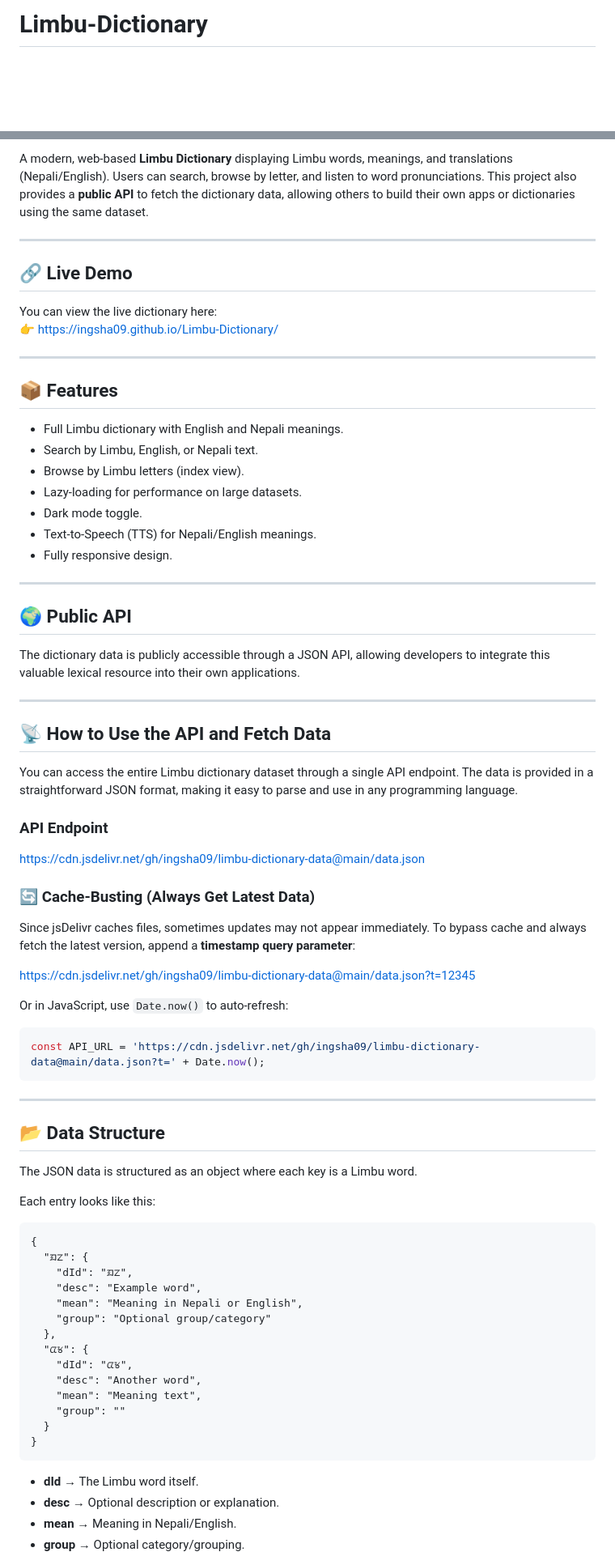
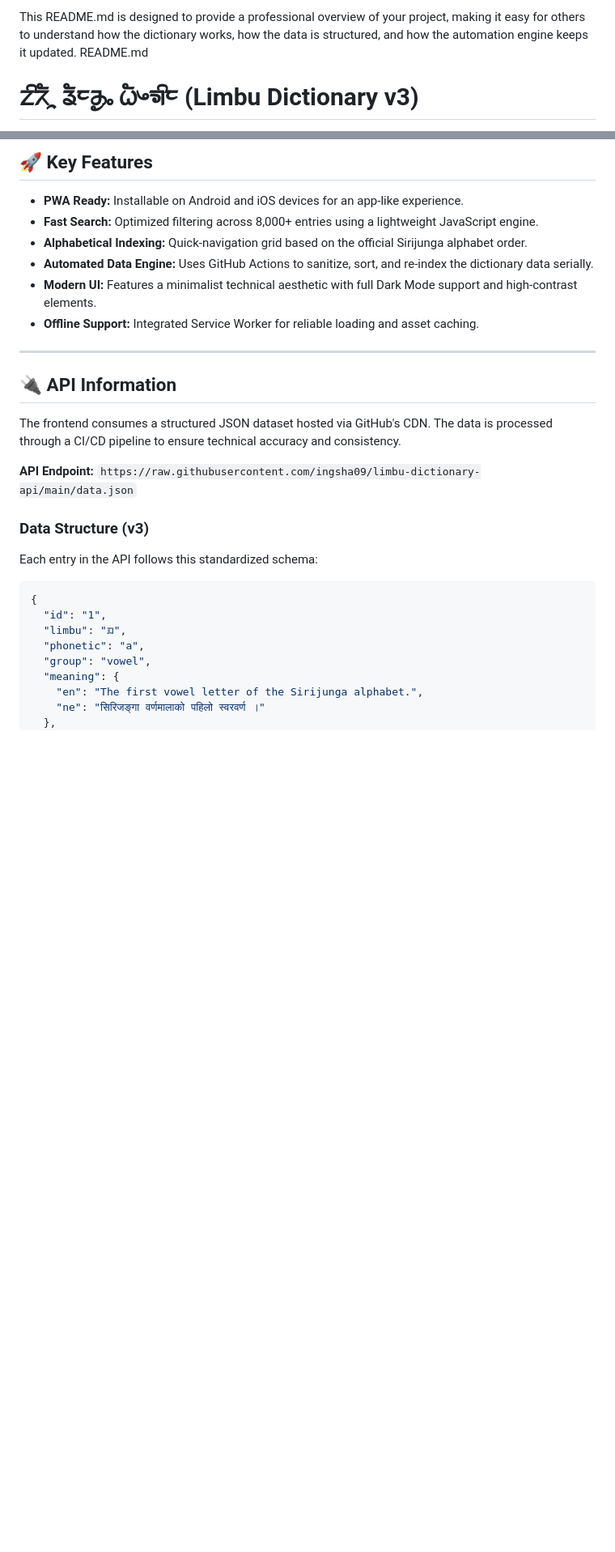
Before and after one commit to ingsha09/Limbu-Dictionary, a Markdown page: README.md, 2 parts joined by grey strips. Shown at 81% size. GitHub-like rendering; blank space fills up the shorter version.

Commit message:
Revise README for project overview and features
Updated README to provide a professional overview of the Limbu Dictionary project, highlighting key features, API information, and automation processes.

````diff
--- a/README.md
+++ b/README.md
@@ -1,2 +1,4 @@
-# Limbu-Dictionary
+This README.md is designed to provide a professional overview of your project, making it easy for others to understand how the dictionary works, how the data is structured, and how the automation engine keeps it updated.
+README.md
+# ᤁᤡᤖᤠᤳ ᤕᤠᤰᤌᤢᤱ ᤐᤠᤴᤈᤡᤰ (Limbu Dictionary v3)
 
@@ -4,80 +6,32 @@
 
-A modern, web-based **Limbu Dictionary** displaying Limbu words, meanings, and translations (Nepali/English). Users can search, browse by letter, and listen to word pronunciations. This project also provides a **public API** to fetch the dictionary data, allowing others to build their own apps or dictionaries using the same dataset.
+## 🚀 Key Features
+
+* **PWA Ready:** Installable on Android and iOS devices for an app-like experience.
+* **Fast Search:** Optimized filtering across 8,000+ entries using a lightweight JavaScript engine.
+* **Alphabetical Indexing:** Quick-navigation grid based on the official Sirijunga alphabet order.
+* **Automated Data Engine:** Uses GitHub Actions to sanitize, sort, and re-index the dictionary data serially.
+* **Modern UI:** Features a minimalist technical aesthetic with full Dark Mode support and high-contrast elements.
+* **Offline Support:** Integrated Service Worker for reliable loading and asset caching.
 
 ---
 
-## 🔗 Live Demo
+## 🔌 API Information
 
-You can view the live dictionary here:
-👉 https://ingsha09.github.io/Limbu-Dictionary/
+The frontend consumes a structured JSON dataset hosted via GitHub's CDN. The data is processed through a CI/CD pipeline to ensure technical accuracy and consistency.
 
----
+**API Endpoint:**
+`https://raw.githubusercontent.com/ingsha09/limbu-dictionary-api/main/data.json`
 
-## 📦 Features
+### Data Structure (v3)
+Each entry in the API follows this standardized schema:
 
-- Full Limbu dictionary with English and Nepali meanings.
-- Search by Limbu, English, or Nepali text.
-- Browse by Limbu letters (index view).
-- Lazy-loading for performance on large datasets.
-- Dark mode toggle.
-- Text-to-Speech (TTS) for Nepali/English meanings.
-- Fully responsive design.
-
----
-
-## 🌍 Public API
-
-The dictionary data is publicly accessible through a JSON API, allowing developers to integrate this valuable lexical resource into their own applications.
-
----
-
-## 📡 How to Use the API and Fetch Data
-
-You can access the entire Limbu dictionary dataset through a single API endpoint. The data is provided in a straightforward JSON format, making it easy to parse and use in any programming language.
-
-### API Endpoint
-
-https://cdn.jsdelivr.net/gh/ingsha09/limbu-dictionary-data@main/data.json
-
-### 🔄 Cache-Busting (Always Get Latest Data)
-
-Since jsDelivr caches files, sometimes updates may not appear immediately. To bypass cache and always fetch the latest version, append a **timestamp query parameter**:
-
-https://cdn.jsdelivr.net/gh/ingsha09/limbu-dictionary-data@main/data.json?t=12345
-
-Or in JavaScript, use `Date.now()` to auto-refresh:
-
-```js
-const API_URL = 'https://cdn.jsdelivr.net/gh/ingsha09/limbu-dictionary-data@main/data.json?t=' + Date.now();
-```
----
-
-
-## 📂 Data Structure
-
-The JSON data is structured as an object where each key is a Limbu word.
-
-Each entry looks like this:
-
-```
+```json
 {
-  "ᤀᤁ": {
-    "dId": "ᤀᤁ",
-    "desc": "Example word",
-    "mean": "Meaning in Nepali or English",
-    "group": "Optional group/category"
+  "id": "1",
+  "limbu": "ᤀ",
+  "phonetic": "a",
+  "group": "vowel",
+  "meaning": {
+    "en": "The first vowel letter of the Sirijunga alphabet.",
+    "ne": "सिरिजङ्गा वर्णमालाको पहिलो स्वरवर्ण ।"
   },
-  "ᤂᤃ": {
-    "dId": "ᤂᤃ",
-    "desc": "Another word",
-    "mean": "Meaning text",
-    "group": ""
-  }
-}
-```
-
--   **dId** → The Limbu word itself.
--   **desc** → Optional description or explanation.
--   **mean** → Meaning in Nepali/English.
--   **group** → Optional category/grouping.
-
````
Also changed, not shown: other parts of README.md (+30 -49 lines).
